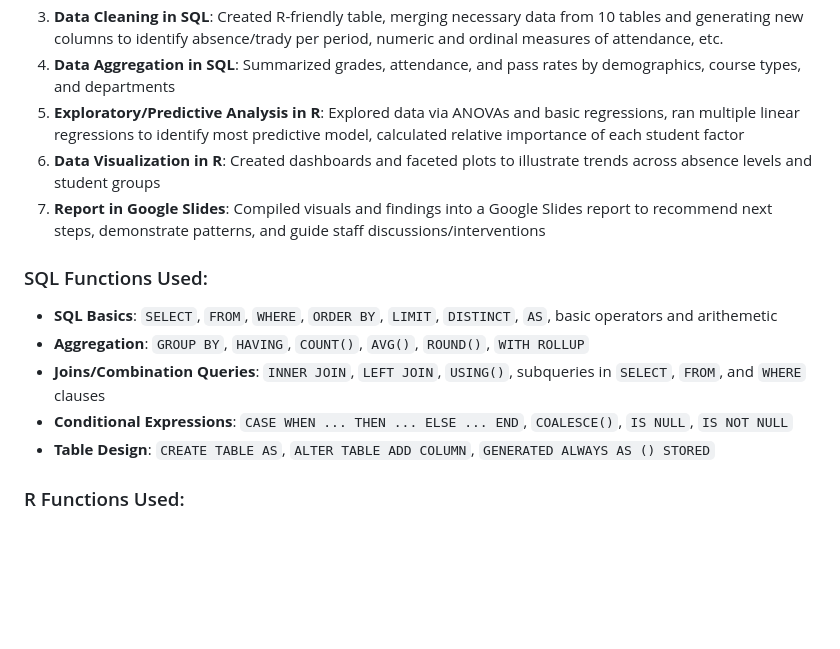
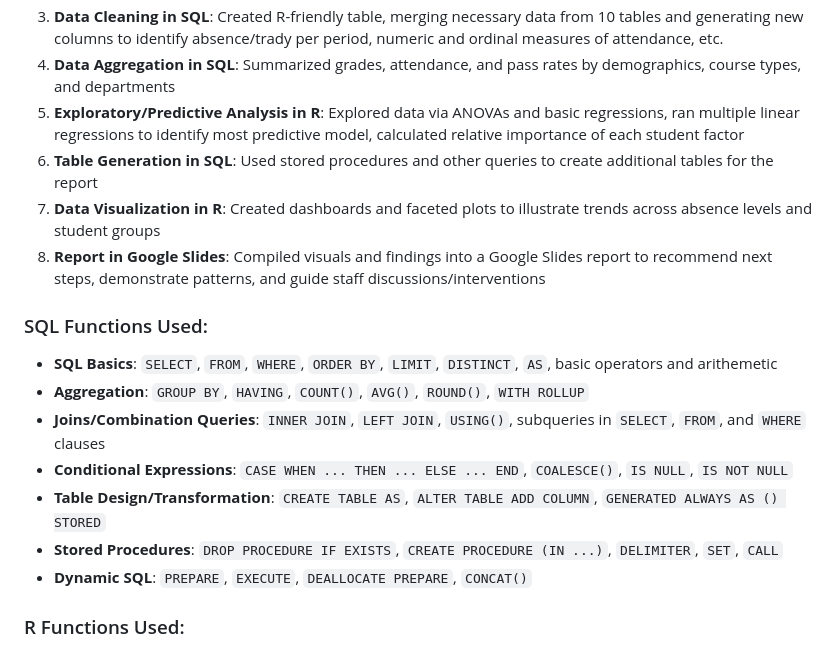
Before and after one commit to kmromrell/school_student_performance_q3, a Markdown page: README.md, the part around the change. Drawn GitHub-style; blank space fills up the shorter version.

Commit message:
Update README to include stored procedure.md

```diff
--- a/README.md
+++ b/README.md
@@ -13,15 +13,18 @@ At a school in Oregon, I was tasked with identifying trends and patterns using a
 3. **Data Cleaning in SQL**: Created R-friendly table, merging necessary data from 10 tables and generating new columns to identify absence/trady per period, numeric and ordinal measures of attendance, etc.
 4. **Data Aggregation in SQL**: Summarized grades, attendance, and pass rates by demographics, course types, and departments
 5. **Exploratory/Predictive Analysis in R**: Explored data via ANOVAs and basic regressions, ran multiple linear regressions to identify most predictive model, calculated relative importance of each student factor
-6. **Data Visualization in R**: Created dashboards and faceted plots to illustrate trends across absence levels and student groups
-7. **Report in Google Slides**: Compiled visuals and findings into a  Google Slides report to recommend next steps, demonstrate patterns, and guide staff discussions/interventions
+6. **Table Generation in SQL**: Used stored procedures and other queries to create additional tables for the report
+7. **Data Visualization in R**: Created dashboards and faceted plots to illustrate trends across absence levels and student groups
+8. **Report in Google Slides**: Compiled visuals and findings into a  Google Slides report to recommend next steps, demonstrate patterns, and guide staff discussions/interventions
 
 ### SQL Functions Used:
 * **SQL Basics**: `SELECT`, `FROM`, `WHERE`, `ORDER BY`, `LIMIT`, `DISTINCT`, `AS`, basic operators and arithemetic
 * **Aggregation**: `GROUP BY`, `HAVING`, `COUNT()`, `AVG()`, `ROUND()`, `WITH ROLLUP`
 * **Joins/Combination Queries**: `INNER JOIN`, `LEFT JOIN`, `USING()`, subqueries in `SELECT`, `FROM`, and `WHERE` clauses
 * **Conditional Expressions**: `CASE WHEN ... THEN ... ELSE ... END`, `COALESCE()`, `IS NULL`, `IS NOT NULL`
-* **Table Design**: `CREATE TABLE AS`, `ALTER TABLE ADD COLUMN`, `GENERATED ALWAYS AS () STORED`
+* **Table Design/Transformation**: `CREATE TABLE AS`, `ALTER TABLE ADD COLUMN`, `GENERATED ALWAYS AS () STORED`
+* **Stored Procedures**: `DROP PROCEDURE IF EXISTS`, `CREATE PROCEDURE (IN ...)`, `DELIMITER`, `SET`, `CALL`
+* **Dynamic SQL**: `PREPARE`, `EXECUTE`, `DEALLOCATE PREPARE`, `CONCAT()`
 
 ### R Functions Used:
 * **Data Cleaning and Manipulation**: `filter()`, `mutate()`, `select()`, `left_join()`, `arrange()`, `group_by()`, `rename()`, `case_when()`, `if_else()`, `as.factor()`, `as.character()`, `round()`, `is.na()`
```
